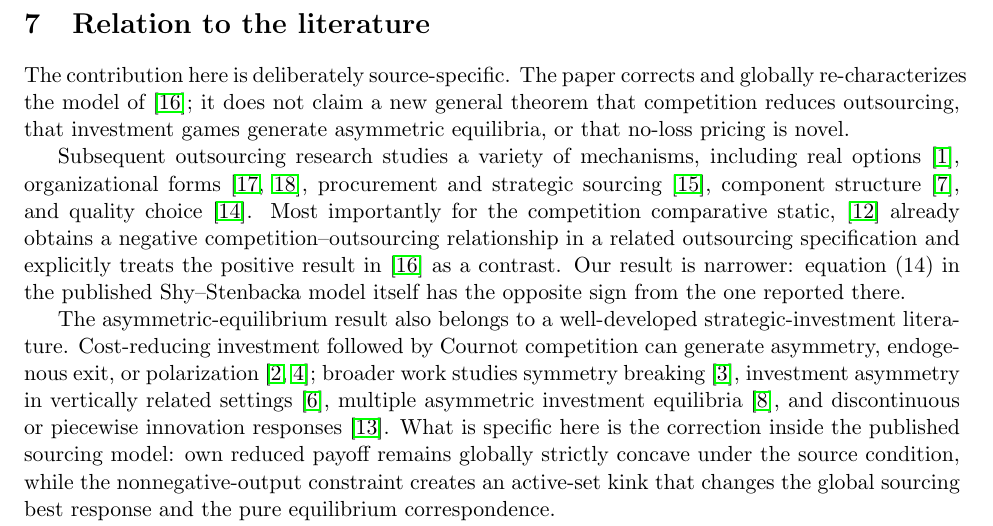
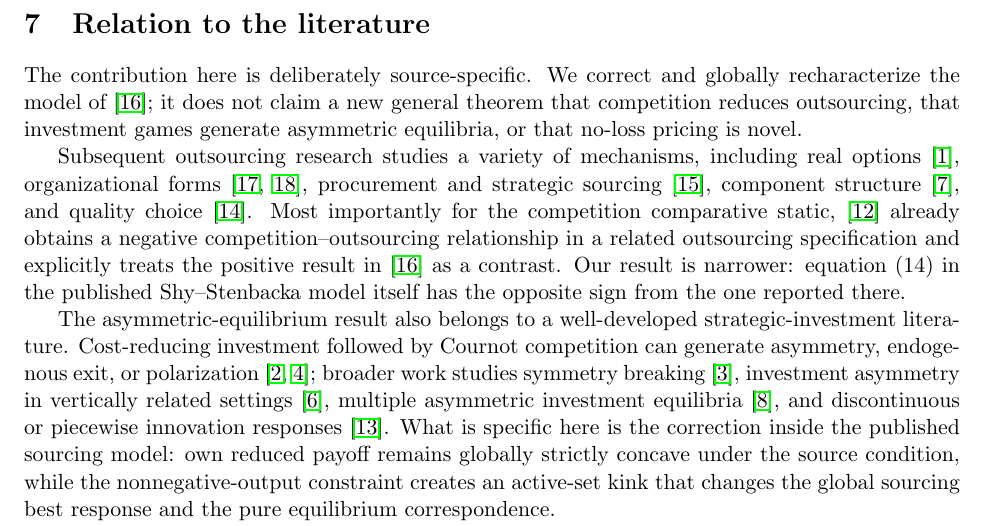
Before and after one commit to ryotamatsuki/shy-stenbacka-correction, a LaTeX paper (paper/manuscript.tex, which reads paper/sections/05b_related_literature.tex): part of page 11 of 15, cut so that both start at the same text. Compiled offline with pdfLaTeX.

Commit message:
Tighten Stage 10 literature prose

```diff
--- a/paper/sections/05b_related_literature.tex
+++ b/paper/sections/05b_related_literature.tex
@@ -1,7 +1,7 @@
 \section{Relation to the literature}
 \label{sec:literature}
 
-The contribution here is deliberately source-specific.  The paper corrects and globally re-characterizes the model of \cite{ShyStenbacka2005}; it does not claim a new general theorem that competition reduces outsourcing, that investment games generate asymmetric equilibria, or that no-loss pricing is novel.
+The contribution here is deliberately source-specific.  We correct and globally recharacterize the model of \cite{ShyStenbacka2005}; it does not claim a new general theorem that competition reduces outsourcing, that investment games generate asymmetric equilibria, or that no-loss pricing is novel.
 
 Subsequent outsourcing research studies a variety of mechanisms, including real options \cite{AlvarezStenbacka2007}, organizational forms \cite{ShyStenbacka2012,StenbackaTombak2012}, procurement and strategic sourcing \cite{Rosar2017}, component structure \cite{ChenChen2020}, and quality choice \cite{Miyamoto2021}.  Most importantly for the competition comparative static, \cite{Konig2010} already obtains a negative competition--outsourcing relationship in a related outsourcing specification and explicitly treats the positive result in \cite{ShyStenbacka2005} as a contrast.  Our result is narrower: equation (14) in the published Shy--Stenbacka model itself has the opposite sign from the one reported there.
 
```
